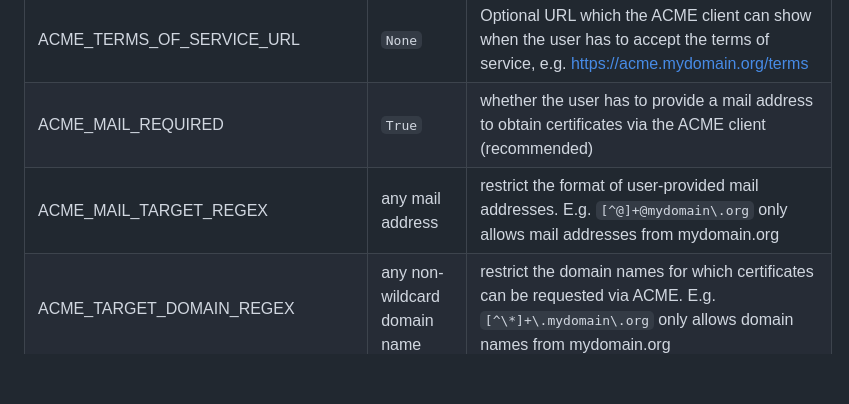
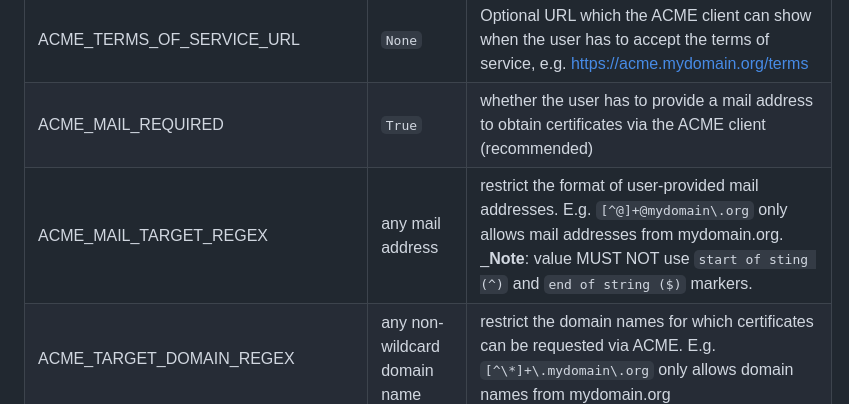
Before and after one commit to knrdl/acme-ca-server, a Markdown page: README.md, the part around the change. GitHub-like rendering; blank space fills up the shorter version.

Commit message:
readme: add notes about ACME_MAIL_TARGET_REGEX

```diff
--- a/README.md
+++ b/README.md
@@ -109,7 +109,7 @@ docker run -it --rm certbot/certbot certonly --server https://acme.mydomain.org/
 | DB_DSN        |         | Postgres connection string, e.g. `postgresql://username:password@host/dbname` (the database will be initialized on startup)            |
 | ACME_TERMS_OF_SERVICE_URL        | `None`        | Optional URL which the ACME client can show when the user has to accept the terms of service, e.g. https://acme.mydomain.org/terms             |
 | ACME_MAIL_REQUIRED        | `True`       | whether the user has to provide a mail address to obtain certificates via the ACME client (recommended)        |
-| ACME_MAIL_TARGET_REGEX        | any mail address       | restrict the format of user-provided mail addresses. E.g. `[^@]+@mydomain\.org` only allows mail addresses from mydomain.org             |
+| ACME_MAIL_TARGET_REGEX        | any mail address       | restrict the format of user-provided mail addresses. E.g. `[^@]+@mydomain\.org` only allows mail addresses from mydomain.org. _**Note**: value MUST NOT use `start of sting (^)` and `end of string ($)` markers. |
 | ACME_TARGET_DOMAIN_REGEX        | any non-wildcard domain name       | restrict the domain names for which certificates can be requested via ACME. E.g. `[^\*]+\.mydomain\.org` only allows domain names from mydomain.org             |
 | CA_ENABLED        | `True`       | whether the internal CA is enabled, set this to false when providing a custom CA implementation  |
 | CA_ENCRYPTION_KEY        | will be generated if not provided       | the key to protect the CA private keys at rest (encrypted in the database). May be generated using `head -c 32 /dev/urandom \| base64 \| tr '+/' '-_'`  |
```
